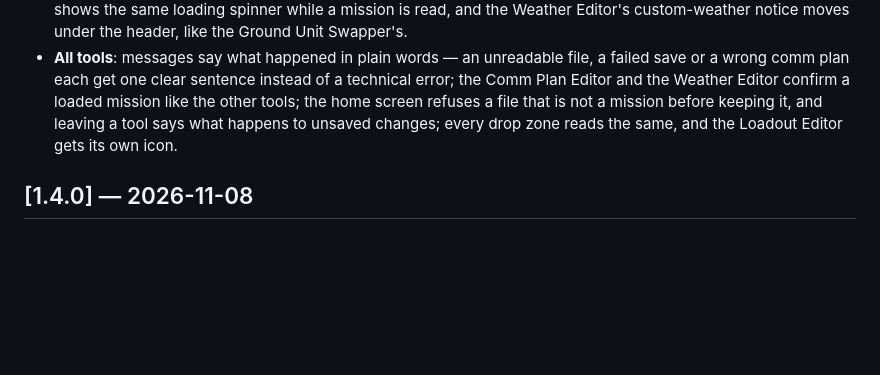
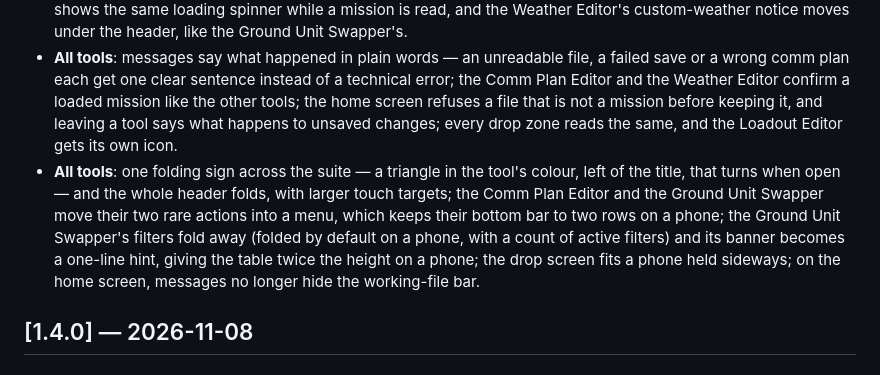
Before and after one commit to MirabelleBenou/dcs-mission-tools, a Markdown page: CHANGELOG.md, the part around the change. Drawn GitHub-style; blank space fills up the shorter version.

Commit message:
One folding sign, a menu for rare actions, foldable GUS filters, a drop screen for a sideways phone
The four tools fold on the whole header with the shared triangle; the Comm Plan
Editor and the Ground Unit Swapper move their two rare actions into a menu; the
Ground Unit Swapper's banner becomes a one-line hint and its filters fold (open
on a wide screen, folded on a phone, with a count of active filters); the drop
screens fit a phone held sideways; on the home screen messages sit above the
working-file bar. CHANGELOG completed, dist rebuilt.

Co-Authored-By: Claude Sonnet 5.5 <noreply@anthropic.com>
Claude-Session: https://claude.ai/code/session_01EKzrjLjKL1X1Co2TD8RfNr

```diff
--- a/CHANGELOG.md
+++ b/CHANGELOG.md
@@ -7,6 +7,7 @@ All notable changes to **DCS Mission Tools**. Format based on [Keep a Changelog]
 ### Changed
 - **All tools**: messages now look and behave the same across the suite — they appear bottom right, just above the bottom bar so they never hide *Save*, marked ✅ ⚠️ ❌ by kind, errors staying 6 s; confirmations open in the suite's own window (Cancel, Escape or a tap outside to back out) instead of the browser's dialog; every tool shows the same loading spinner while a mission is read, and the Weather Editor's custom-weather notice moves under the header, like the Ground Unit Swapper's.
 - **All tools**: messages say what happened in plain words — an unreadable file, a failed save or a wrong comm plan each get one clear sentence instead of a technical error; the Comm Plan Editor and the Weather Editor confirm a loaded mission like the other tools; the home screen refuses a file that is not a mission before keeping it, and leaving a tool says what happens to unsaved changes; every drop zone reads the same, and the Loadout Editor gets its own icon.
+- **All tools**: one folding sign across the suite — a triangle in the tool's colour, left of the title, that turns when open — and the whole header folds, with larger touch targets; the Comm Plan Editor and the Ground Unit Swapper move their two rare actions into a menu, which keeps their bottom bar to two rows on a phone; the Ground Unit Swapper's filters fold away (folded by default on a phone, with a count of active filters) and its banner becomes a one-line hint, giving the table twice the height on a phone; the drop screen fits a phone held sideways; on the home screen, messages no longer hide the working-file bar.
 
 ## [1.4.0] — 2026-11-08
 
```
